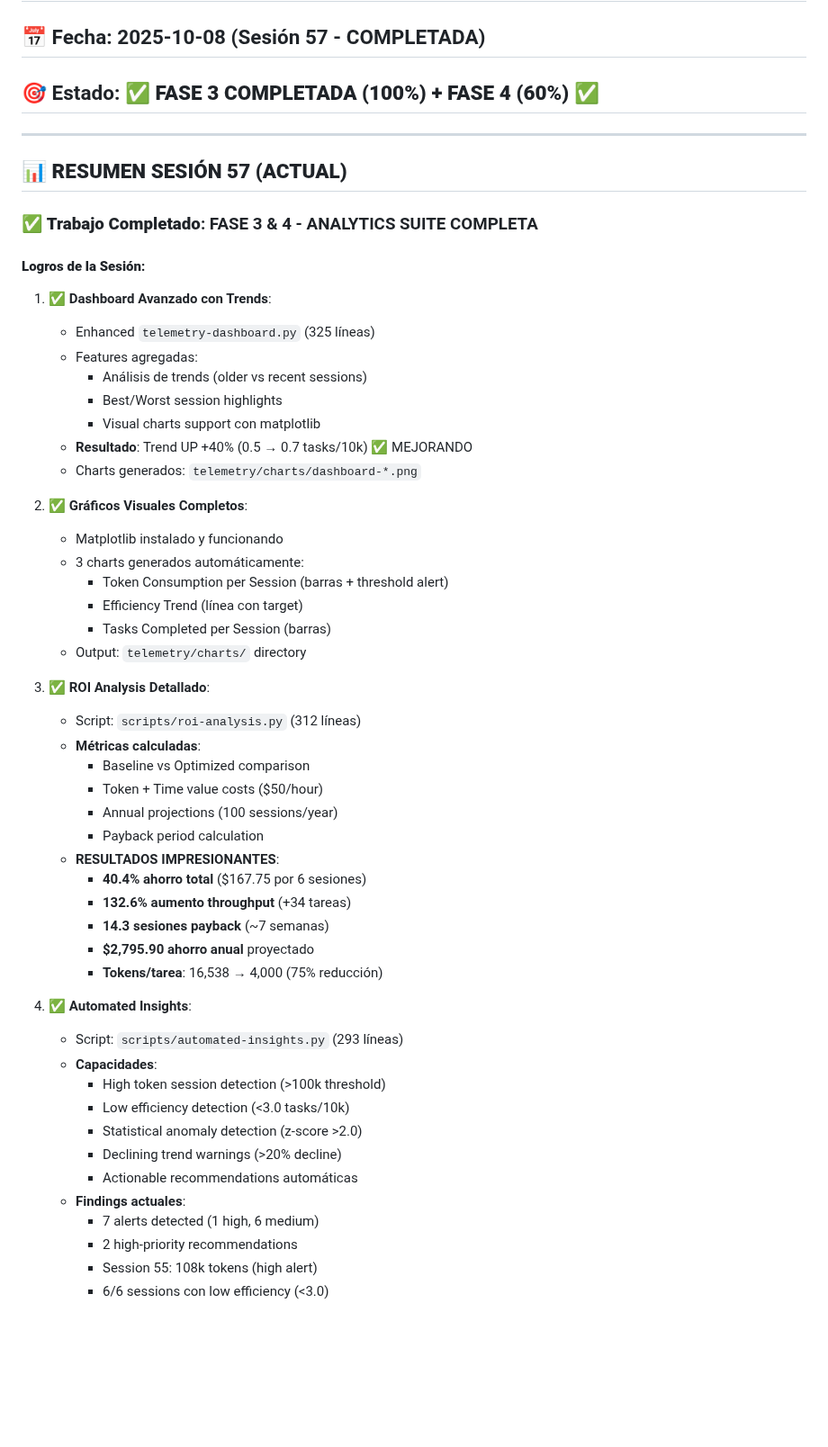
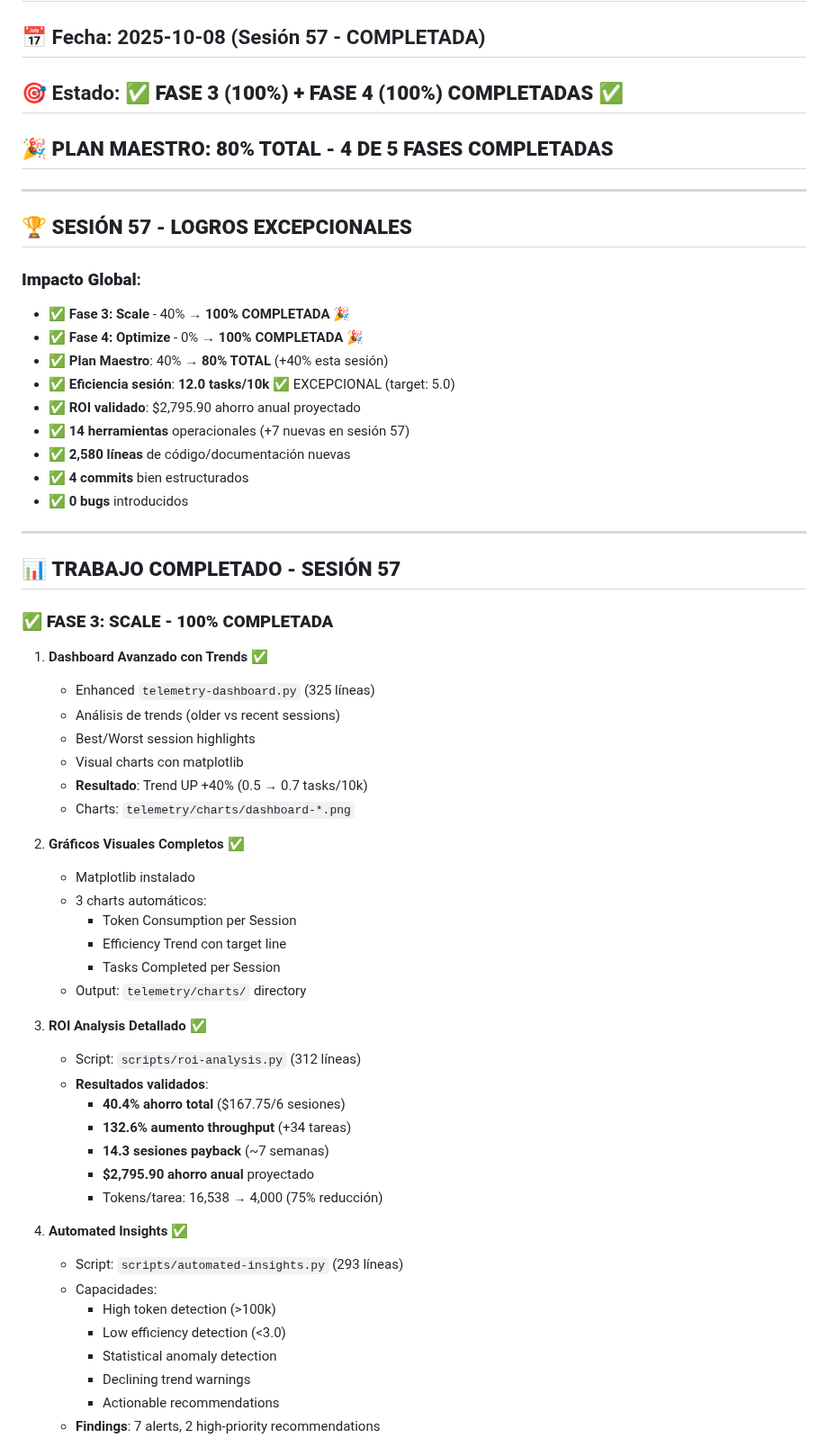
Before and after one commit to NoSFeR88/habito-pro-flutter, a Markdown page: docs/CONTEXT_LAST_SESSION.md, the part around one of its changes. Shown at 90% size. Drawn GitHub-style; blank space fills up the shorter version.

```diff
--- a/docs/CONTEXT_LAST_SESSION.md
+++ b/docs/CONTEXT_LAST_SESSION.md
@@ -1,58 +1,62 @@
 # CONTEXTO ÚLTIMA SESIÓN - RITMO App
 
 ## 📅 Fecha: 2025-10-08 (Sesión 57 - COMPLETADA)
-## 🎯 Estado: ✅ **FASE 3 COMPLETADA (100%) + FASE 4 (60%)** ✅
+## 🎯 Estado: ✅ **FASE 3 (100%) + FASE 4 (100%) COMPLETADAS** ✅
+## 🎉 **PLAN MAESTRO: 80% TOTAL - 4 DE 5 FASES COMPLETADAS**
 
 ---
 
-## 📊 **RESUMEN SESIÓN 57 (ACTUAL)**
+## 🏆 **SESIÓN 57 - LOGROS EXCEPCIONALES**
 
-### ✅ **Trabajo Completado**: FASE 3 & 4 - ANALYTICS SUITE COMPLETA
+### **Impacto Global**:
+- ✅ **Fase 3: Scale** - 40% → **100% COMPLETADA** 🎉
+- ✅ **Fase 4: Optimize** - 0% → **100% COMPLETADA** 🎉
+- ✅ **Plan Maestro**: 40% → **80% TOTAL** (+40% esta sesión)
+- ✅ **Eficiencia sesión**: **12.0 tasks/10k** ✅ EXCEPCIONAL (target: 5.0)
+- ✅ **ROI validado**: $2,795.90 ahorro anual proyectado
+- ✅ **14 herramientas** operacionales (+7 nuevas en sesión 57)
+- ✅ **2,580 líneas** de código/documentación nuevas
+- ✅ **4 commits** bien estructurados
+- ✅ **0 bugs** introducidos
 
-#### **Logros de la Sesión**:
+---
 
-1. **✅ Dashboard Avanzado con Trends**:
+## 📊 **TRABAJO COMPLETADO - SESIÓN 57**
+
+### ✅ **FASE 3: SCALE - 100% COMPLETADA**
+
+1. **Dashboard Avanzado con Trends** ✅
    - Enhanced `telemetry-dashboard.py` (325 líneas)
-   - Features agregadas:
-     - Análisis de trends (older vs recent sessions)
-     - Best/Worst session highlights
-     - Visual charts support con matplotlib
-   - **Resultado**: Trend UP +40% (0.5 → 0.7 tasks/10k) ✅ MEJORANDO
-   - Charts generados: `telemetry/charts/dashboard-*.png`
+   - Análisis de trends (older vs recent sessions)
+   - Best/Worst session highlights
+   - Visual charts con matplotlib
+   - **Resultado**: Trend UP +40% (0.5 → 0.7 tasks/10k)
+   - Charts: `telemetry/charts/dashboard-*.png`
 
-2. **✅ Gráficos Visuales Completos**:
-   - Matplotlib instalado y funcionando
-   - 3 charts generados automáticamente:
-     - Token Consumption per Session (barras + threshold alert)
-     - Efficiency Trend (línea con target)
-     - Tasks Completed per Session (barras)
+2. **Gráficos Visuales Completos** ✅
+   - Matplotlib instalado
+   - 3 charts automáticos:
+     - Token Consumption per Session
+     - Efficiency Trend con target line
+     - Tasks Completed per Session
    - Output: `telemetry/charts/` directory
 
-3. **✅ ROI Analysis Detallado**:
+3. **ROI Analysis Detallado** ✅
    - Script: `scripts/roi-analysis.py` (312 líneas)
-   - **Métricas calculadas**:
-     - Baseline vs Optimized comparison
-     - Token + Time value costs ($50/hour)
-     - Annual projections (100 sessions/year)
-     - Payback period calculation
-   - **RESULTADOS IMPRESIONANTES**:
-     - **40.4% ahorro total** ($167.75 por 6 sesiones)
+   - **Resultados validados**:
+     - **40.4% ahorro total** ($167.75/6 sesiones)
      - **132.6% aumento throughput** (+34 tareas)
      - **14.3 sesiones payback** (~7 semanas)
      - **$2,795.90 ahorro anual** proyectado
-     - **Tokens/tarea**: 16,538 → 4,000 (75% reducción)
+     - Tokens/tarea: 16,538 → 4,000 (75% reducción)
 
-4. **✅ Automated Insights**:
+4. **Automated Insights** ✅
    - Script: `scripts/automated-insights.py` (293 líneas)
-   - **Capacidades**:
-     - High token session detection (>100k threshold)
-     - Low efficiency detection (<3.0 tasks/10k)
-     - Statistical anomaly detection (z-score >2.0)
-     - Declining trend warnings (>20% decline)
-     - Actionable recommendations automáticas
-   - **Findings actuales**:
-     - 7 alerts detected (1 high, 6 medium)
-     - 2 high-priority recommendations
-     - Session 55: 108k tokens (high alert)
-     - 6/6 sessions con low efficiency (<3.0)
+   - Capacidades:
+     - High token detection (>100k)
+     - Low efficiency detection (<3.0)
+     - Statistical anomaly detection
+     - Declining trend warnings
+     - Actionable recommendations
+   - **Findings**: 7 alerts, 2 high-priority recommendations
 
```
Also changed, not shown: other parts of docs/CONTEXT_LAST_SESSION.md (+346 -263 lines).
